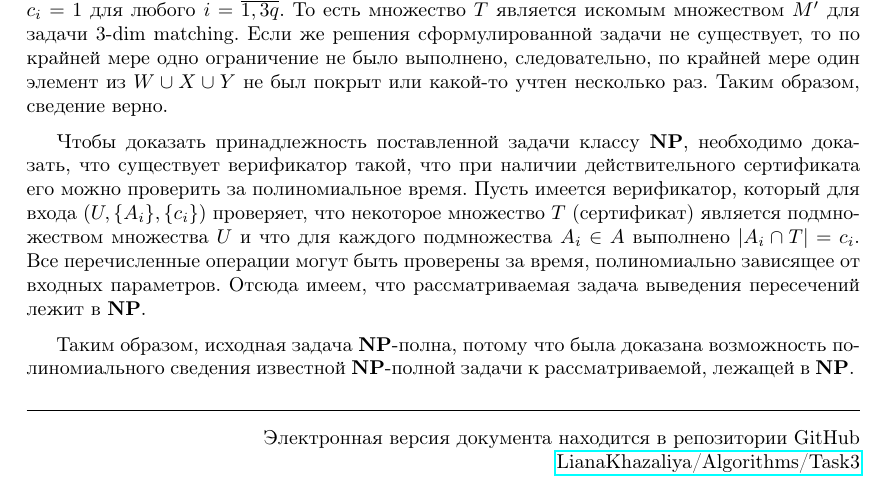
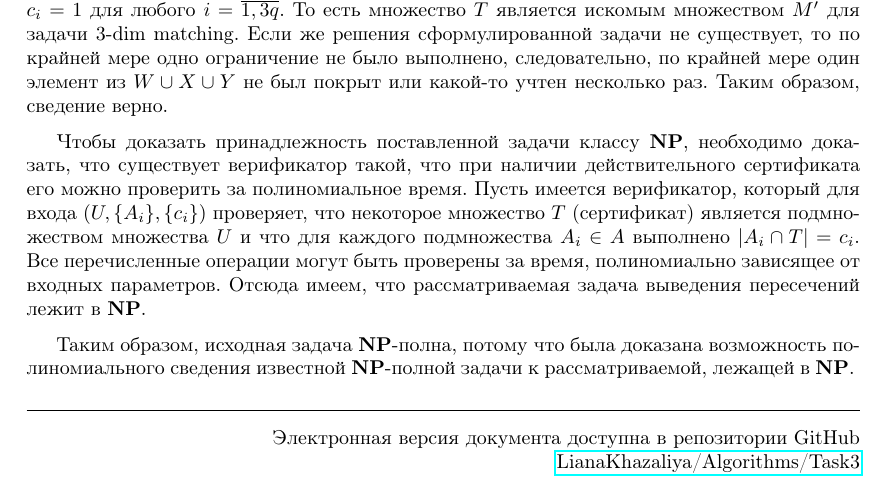
Before and after one commit to LianaKhazaliya/Algorithms, a LaTeX document (Task3/NP_completeness.tex): part of page 4 of 4, cut so that both start at the same text. Compiled offline with pdfLaTeX.

Commit message:
Vinal version

```diff
--- a/Task3/NP_completeness.tex
+++ b/Task3/NP_completeness.tex
@@ -135,7 +135,7 @@ r_j=\begin{cases}
 \hline
 
 \begin{flushright}
-Электронная версия документа находится в репозитории GitHub \\
+Электронная версия документа доступна в репозитории GitHub \\
 \href{https://github.com/LianaKhazaliya/Algorithms/blob/master/Task3/NP_completeness.pdf}{LianaKhazaliya/Algorithms/Task3}
 \end{flushright}
 \end{document}
```
Also changed, not shown: Task3/NP_completeness.pdf, 2 other files.
